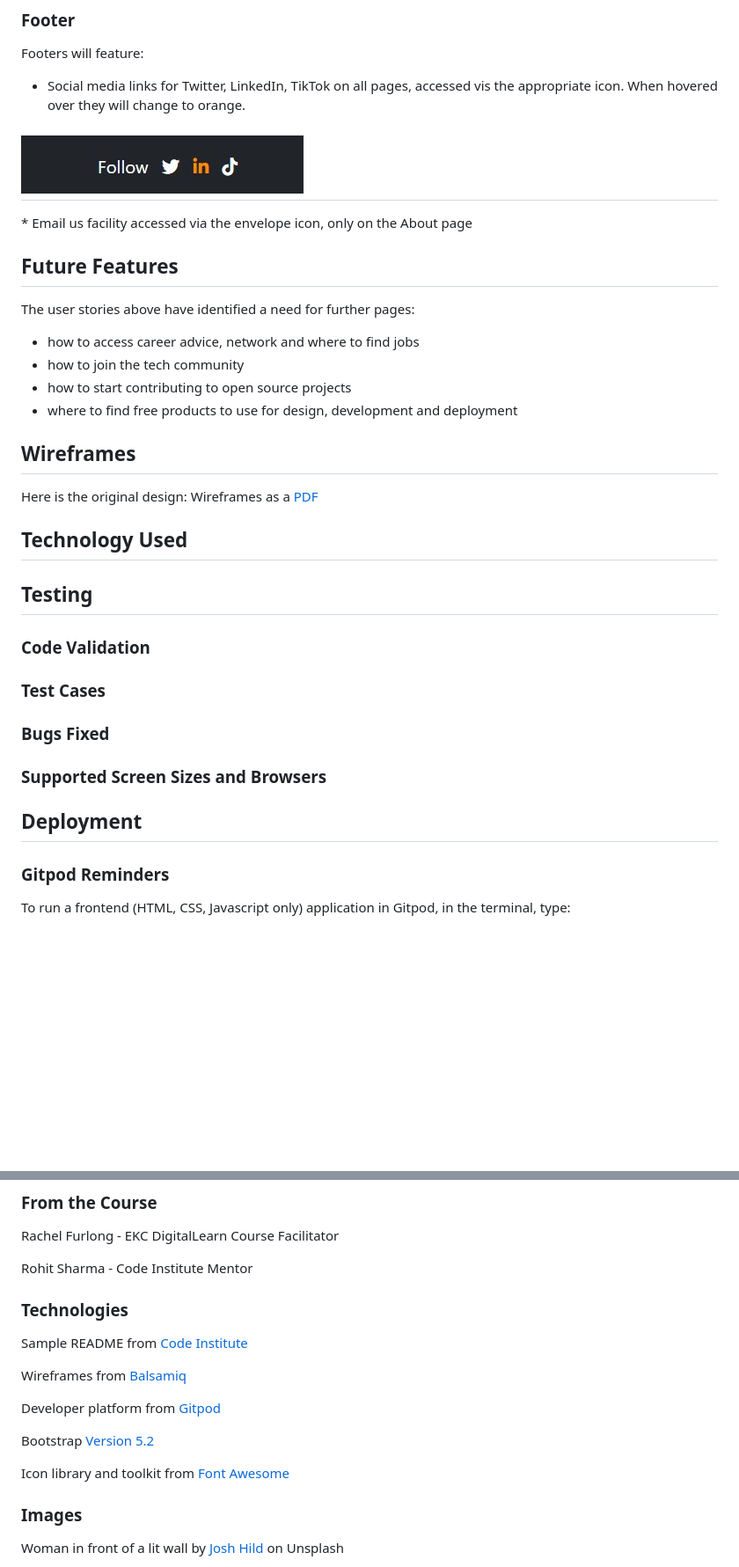
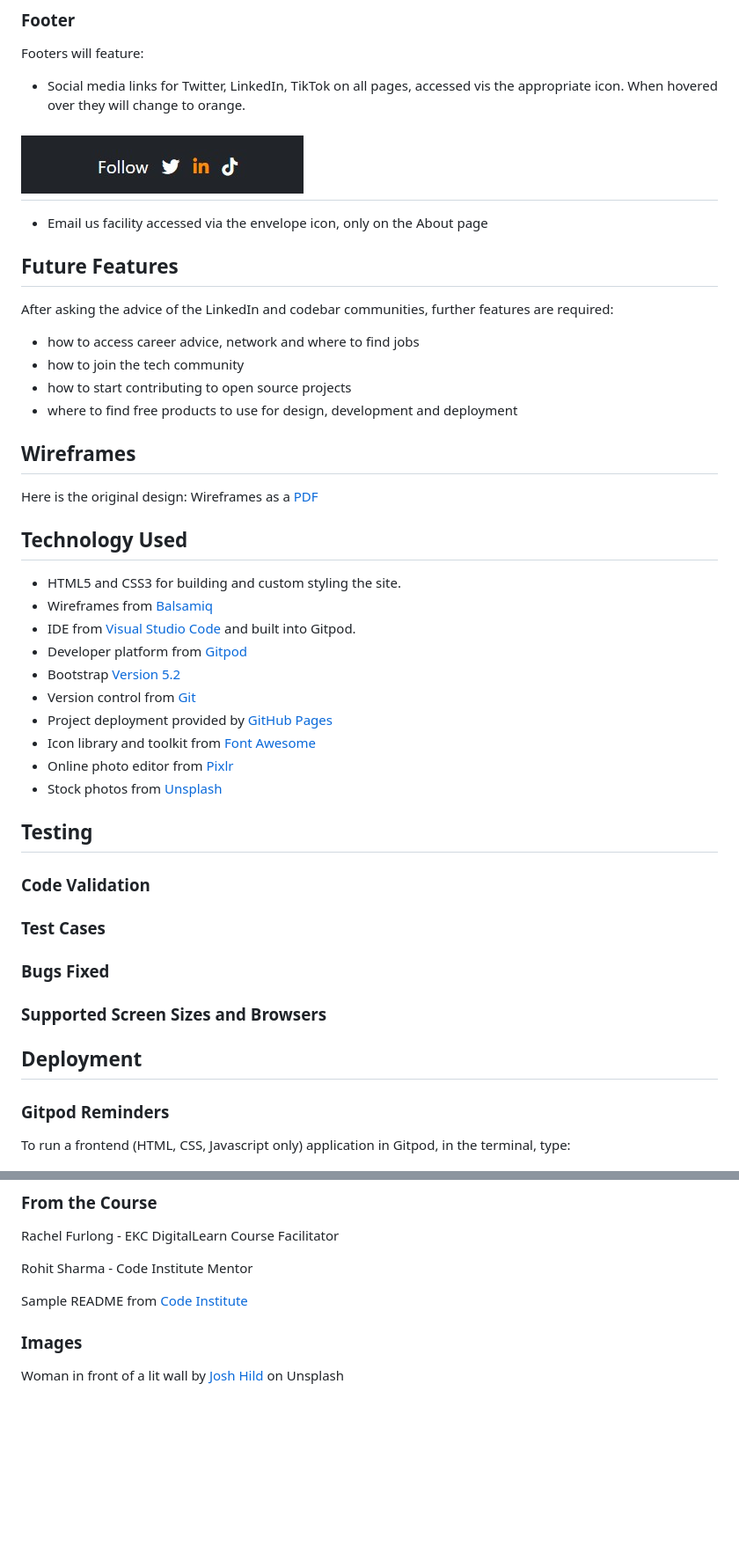
Before and after one commit to janet-dev/LevelCoder-WM, a Markdown page: README.md, 2 parts joined by grey strips. Shown at 88% size. Rendered like a GitHub page; blank space fills up the shorter version.

```diff
--- a/README.md
+++ b/README.md
@@ -102,10 +121,11 @@ Navigation bar will be the default responsive Bootstrap one.
 Footers will feature:
 * Social media links for Twitter, LinkedIn, TikTok on all pages, accessed vis the appropriate icon. When hovered over they will change to orange.
 <h2 align="left"><img src="docs/pictures/footer.jpg"></h2>
+
 * Email us facility accessed via the envelope icon, only on the About page
 
 ## Future Features
-The user stories above have identified a need for further pages:
+After asking the advice of the LinkedIn and codebar communities, further features are required:
 * how to access career advice, network and where to find jobs
 * how to join the tech community
 * how to start contributing to open source projects
@@ -116,14 +136,29 @@ Here is the original design:
 Wireframes as a [PDF](docs/wireframe/wireframe.pdf)
 
 ## Technology Used
+* HTML5 and CSS3 for building and custom styling the site.
+* Wireframes from [Balsamiq](https://balsamiq.com/)
+* IDE from [Visual Studio Code](https://code.visualstudio.com/) and built into Gitpod.
+* Developer platform from [Gitpod](https://www.gitpod.io/)
+* Bootstrap [Version 5.2](https://getbootstrap.com/docs/5.2/getting-started/introduction/)
+* Version control from [Git](https://git-scm.com/)
+* Project deployment provided by [GitHub Pages](https://pages.github.com/)
+* Icon library and toolkit from [Font Awesome](https://fontawesome.com/)
+* Online photo editor from [Pixlr](https://pixlr.com/x/)
+* Stock photos from [Unsplash](https://unsplash.com/)
 
 ## Testing
+
 ### Code Validation
+
 ### Test Cases
+
 ### Bugs Fixed
+
 ### Supported Screen Sizes and Browsers
 
 ## Deployment
+
 ### Gitpod Reminders
 
 To run a frontend (HTML, CSS, Javascript only) application in Gitpod, in the terminal, type:
@@ -154,18 +189,9 @@ Rachel Furlong - EKC DigitalLearn Course Facilitator
 
 Rohit Sharma - Code Institute Mentor
 
+Sample README from [Code Institute](https://github.com/Code-Institute-Solutions/SampleREADME)
 
 
-### Technologies
-Sample README from [Code Institute](https://github.com/Code-Institute-Solutions/SampleREADME)
-
-Wireframes from [Balsamiq](https://balsamiq.com/)
-
-Developer platform from [Gitpod](https://www.gitpod.io/)
-
-Bootstrap [Version 5.2](https://getbootstrap.com/docs/5.2/getting-started/introduction/)
-
-Icon library and toolkit from [Font Awesome](https://fontawesome.com/)
 
 ### Images
 
```
Also changed, not shown: other parts of README.md (+29 -10 lines), docs/pictures/courses.jpg (added), docs/pictures/home-desktop.jpg, docs/pictures/home-links.jpg (deleted), docs/pictures/nav-desktop.jpg (added), docs/pictures/nav-mobile.jpg (added).
